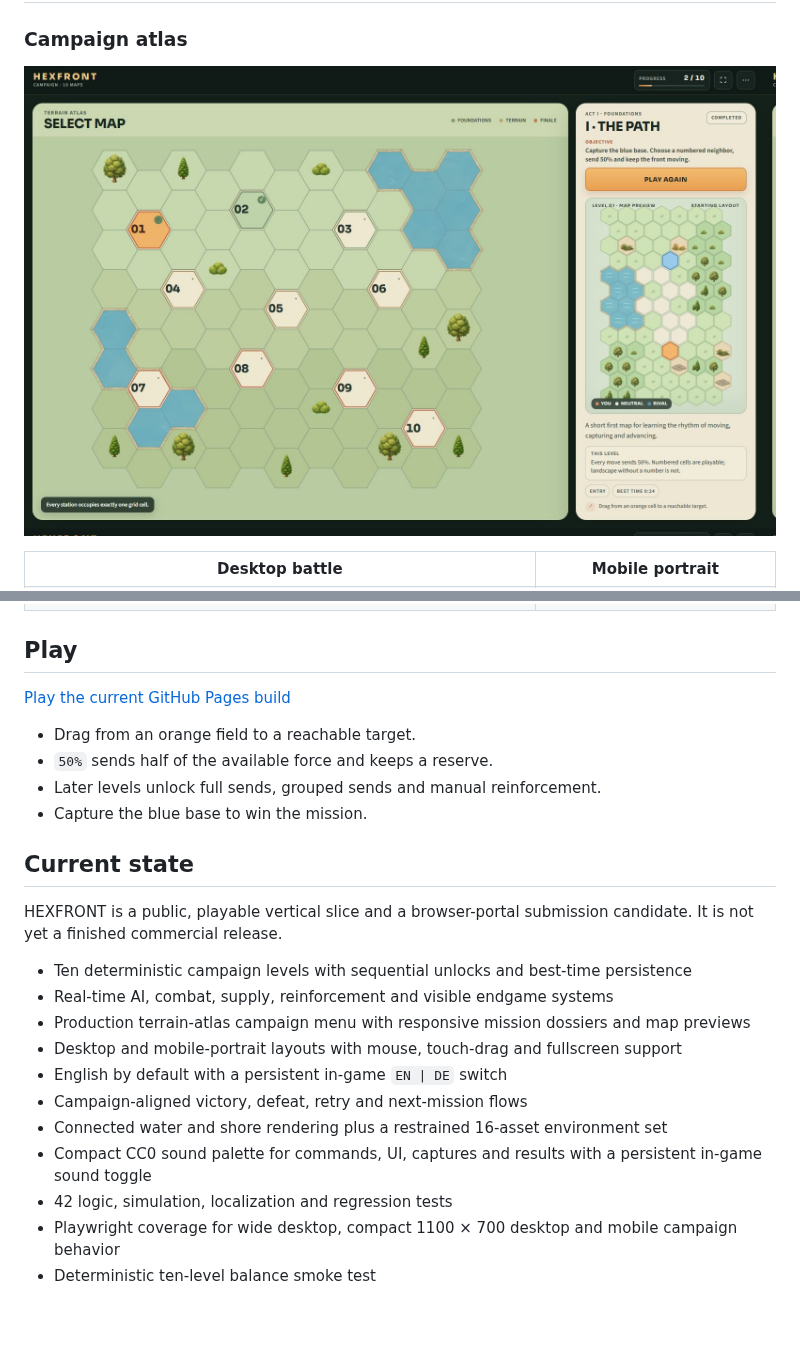
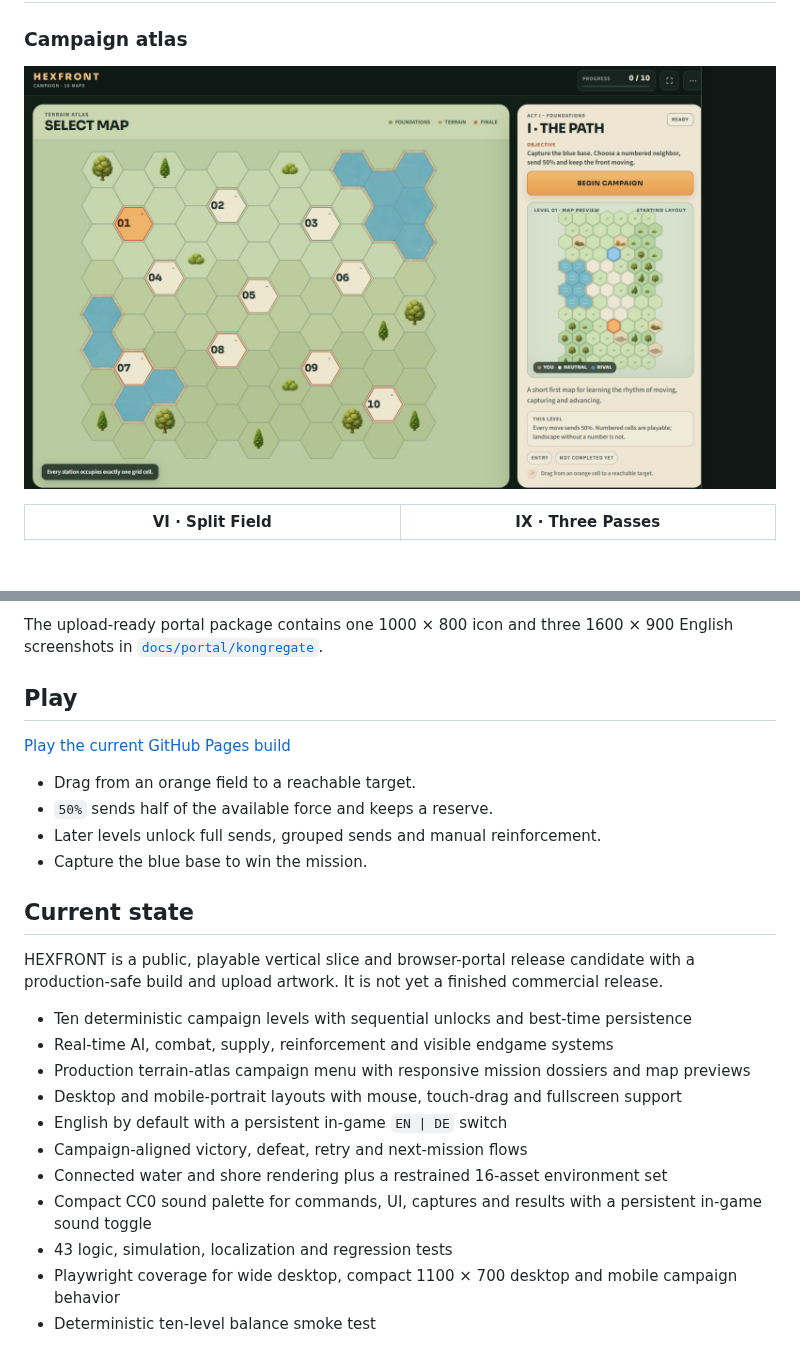
Before and after one commit to emfau88/hexwars, a Markdown page: README.md, 2 parts joined by grey strips. GitHub-like rendering; pictures changed too: docs/portal/kongregate/01-campaign-map.png (added); blank space fills up the shorter version.

Commit message:
Add portal upload artwork

```diff
--- a/README.md
+++ b/README.md
@@ -8,11 +12,11 @@ HEXFRONT is a compact real-time tactics game for desktop browsers and mobile por
 
 ### Campaign atlas
 
-![HEXFRONT campaign atlas with mission briefing](./docs/readme/campaign-overview.png)
+![HEXFRONT campaign atlas and English mission briefing](./docs/portal/kongregate/01-campaign-map.png)
 
 <table>
   <tr>
-    <th>Desktop battle</th>
-    <th>Mobile portrait</th>
+    <th>VI · Split Field</th>
+    <th>IX · Three Passes</th>
   </tr>
   <tr>
@@ -21,5 +25,7 @@ HEXFRONT is a compact real-time tactics game for desktop browsers and mobile por
   </tr>
 </table>
+
+The upload-ready portal package contains one 1000 × 800 icon and three 1600 × 900 English screenshots in [`docs/portal/kongregate`](./docs/portal/kongregate/README.md).
 
 ## Play
 
@@ -32,7 +38,7 @@ HEXFRONT is a compact real-time tactics game for desktop browsers and mobile por
 
 ## Current state
 
-HEXFRONT is a public, playable vertical slice and a browser-portal submission candidate. It is not yet a finished commercial release.
+HEXFRONT is a public, playable vertical slice and browser-portal release candidate with a production-safe build and upload artwork. It is not yet a finished commercial release.
 
 - Ten deterministic campaign levels with sequential unlocks and best-time persistence
 - Real-time AI, combat, supply, reinforcement and visible endgame systems
@@ -42,7 +48,7 @@ HEXFRONT is a public, playable vertical slice and a browser-portal submission ca
 - Campaign-aligned victory, defeat, retry and next-mission flows
 - Connected water and shore rendering plus a restrained 16-asset environment set
 - Compact CC0 sound palette for commands, UI, captures and results with a persistent in-game sound toggle
-- 42 logic, simulation, localization and regression tests
+- 43 logic, simulation, localization and regression tests
 - Playwright coverage for wide desktop, compact 1100 × 700 desktop and mobile campaign behavior
 - Deterministic ten-level balance smoke test
 
```
Also changed, not shown: other parts of README.md (+7 -3 lines), docs/portal/kongregate/02-level-06-divided-field.png (added), docs/portal/kongregate/03-level-09-mirror.png (added), 2 other files.
